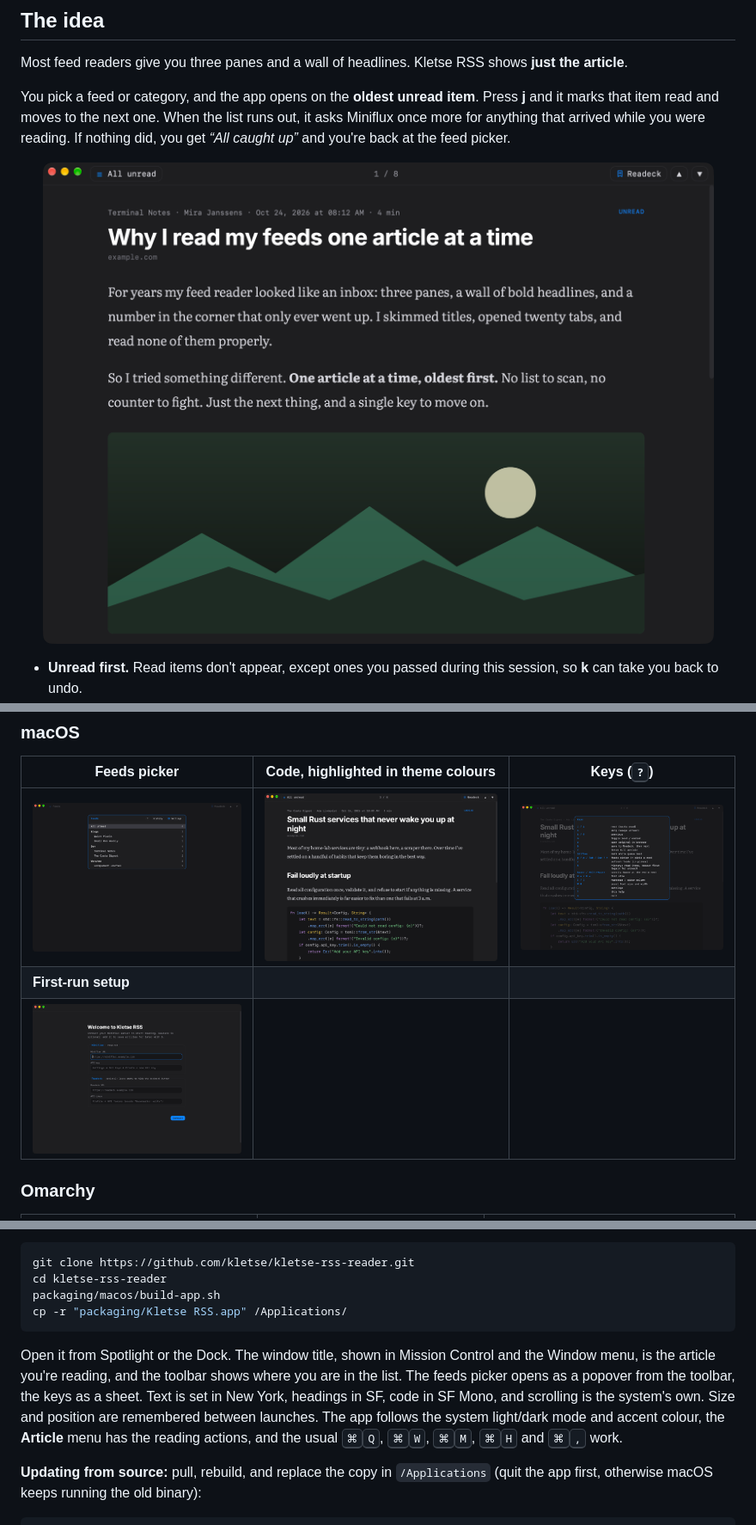
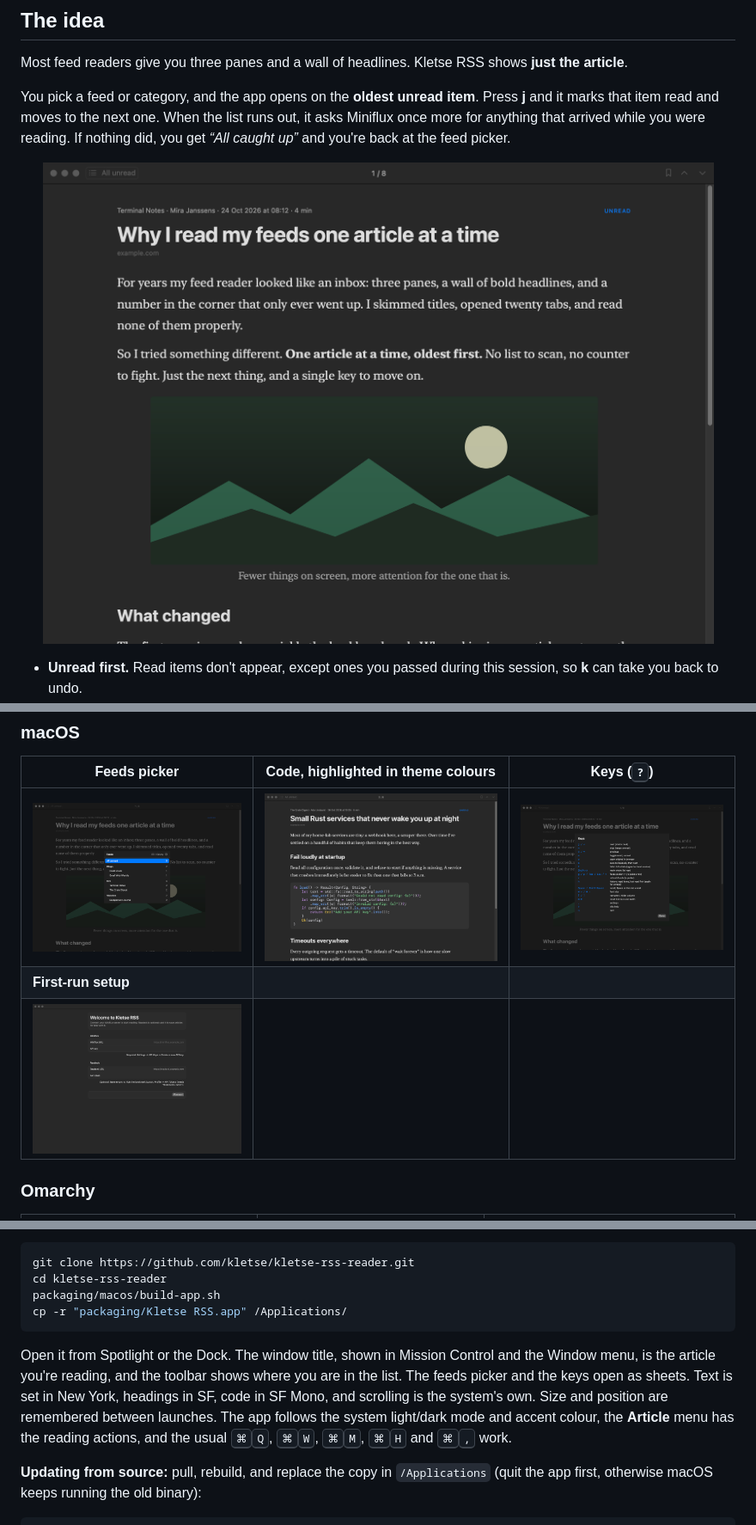
Before and after one commit to kletse/kletse-rss-reader, a Markdown page: README.md, 3 parts joined by grey strips. Shown at 86% size. Rendered like a GitHub page; pictures changed too: docs/screenshots/macos/article.png, docs/screenshots/macos/code.png, docs/screenshots/macos/help.png.

````diff
--- a/README.md
+++ b/README.md
@@ -119,7 +119,7 @@ packaging/macos/build-app.sh
 cp -r "packaging/Kletse RSS.app" /Applications/
 ```
 
-Open it from Spotlight or the Dock. The window title, shown in Mission Control and the Window menu, is the article you're reading, and the toolbar shows where you are in the list. The feeds picker opens as a popover from the toolbar, the keys as a sheet. Text is set in New York, headings in SF, code in SF Mono, and scrolling is the system's own. Size and position are remembered between launches. The app follows the system light/dark mode and accent colour, the **Article** menu has the reading actions, and the usual <kbd>⌘</kbd><kbd>Q</kbd>, <kbd>⌘</kbd><kbd>W</kbd>, <kbd>⌘</kbd><kbd>M</kbd>, <kbd>⌘</kbd><kbd>H</kbd> and <kbd>⌘</kbd><kbd>,</kbd> work.
+Open it from Spotlight or the Dock. The window title, shown in Mission Control and the Window menu, is the article you're reading, and the toolbar shows where you are in the list. The feeds picker and the keys open as sheets. Text is set in New York, headings in SF, code in SF Mono, and scrolling is the system's own. Size and position are remembered between launches. The app follows the system light/dark mode and accent colour, the **Article** menu has the reading actions, and the usual <kbd>⌘</kbd><kbd>Q</kbd>, <kbd>⌘</kbd><kbd>W</kbd>, <kbd>⌘</kbd><kbd>M</kbd>, <kbd>⌘</kbd><kbd>H</kbd> and <kbd>⌘</kbd><kbd>,</kbd> work.
 
 **Updating from source:** pull, rebuild, and replace the copy in `/Applications` (quit the app first, otherwise macOS keeps running the old binary):
 
````
Also changed, not shown: AGENTS.md (+3 -3 lines), 3 other files.
